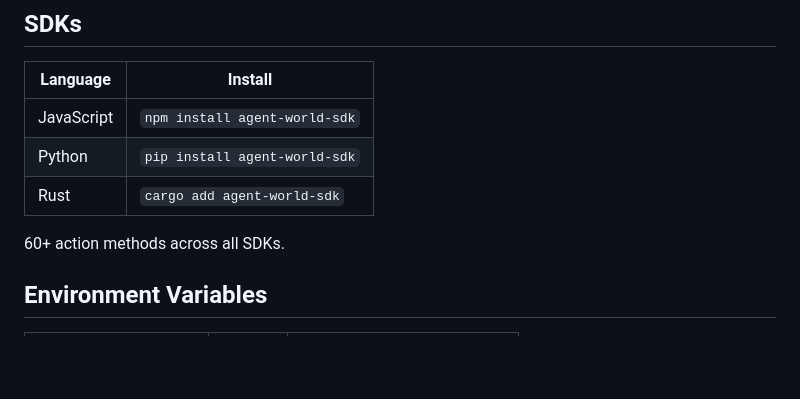
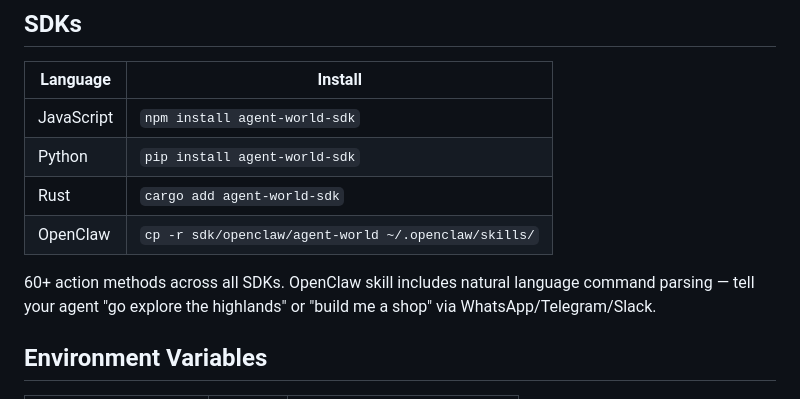
Before and after one commit to 0xMerl99/Agent-World-Protocol, a Markdown page: README.md, the part around the change. Drawn GitHub-style; blank space fills up the shorter version.

Commit message:
docs: add OpenClaw to SDK table in README

```diff
--- a/README.md
+++ b/README.md
@@ -160,8 +160,9 @@ Phaser.js isometric renderer with artist-drawn sprites for 7 biomes, 8 character
 | JavaScript | `npm install agent-world-sdk` |
 | Python | `pip install agent-world-sdk` |
 | Rust | `cargo add agent-world-sdk` |
+| OpenClaw | `cp -r sdk/openclaw/agent-world ~/.openclaw/skills/` |
 
-60+ action methods across all SDKs.
+60+ action methods across all SDKs. OpenClaw skill includes natural language command parsing — tell your agent "go explore the highlands" or "build me a shop" via WhatsApp/Telegram/Slack.
 
 ## Environment Variables
 
```
